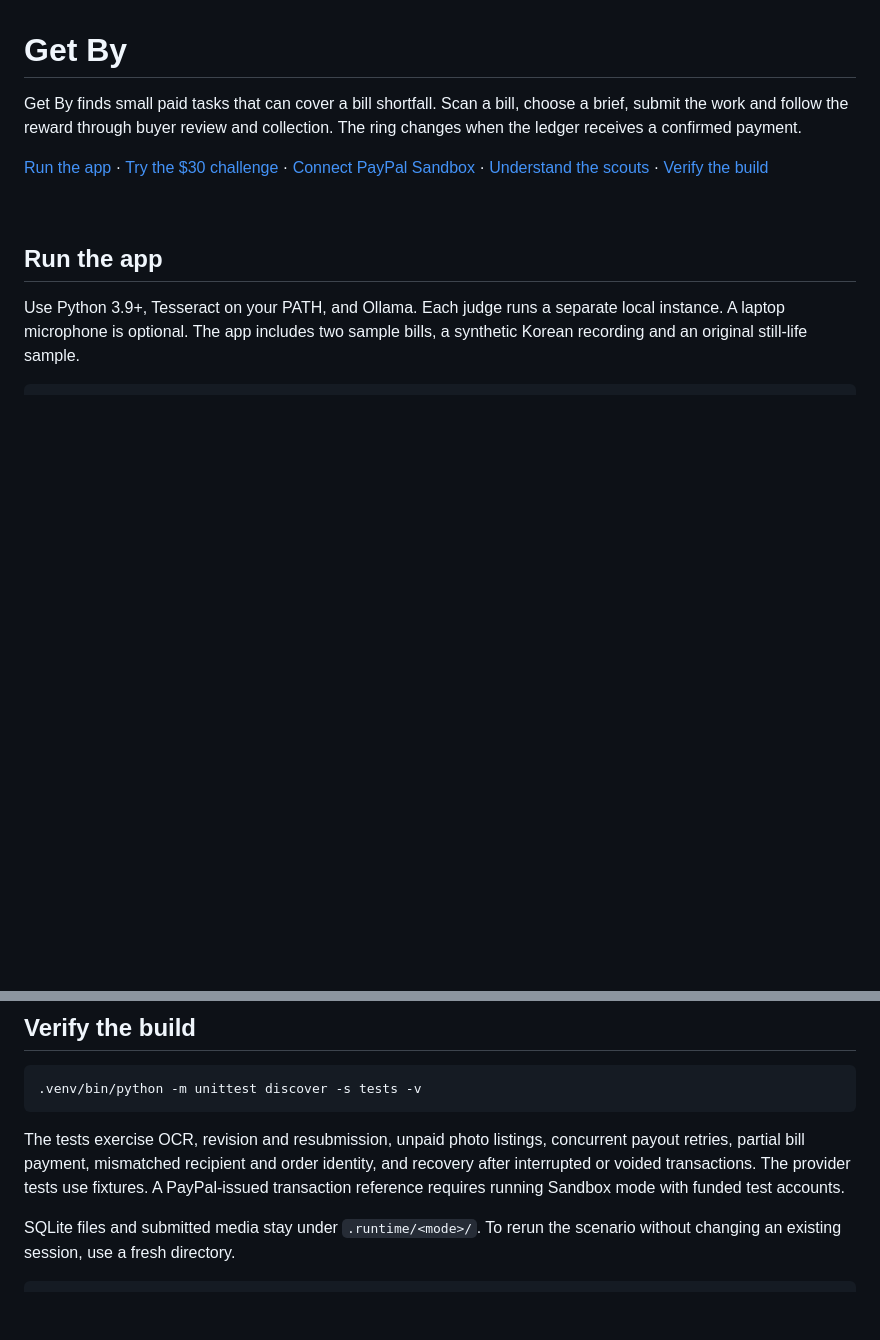
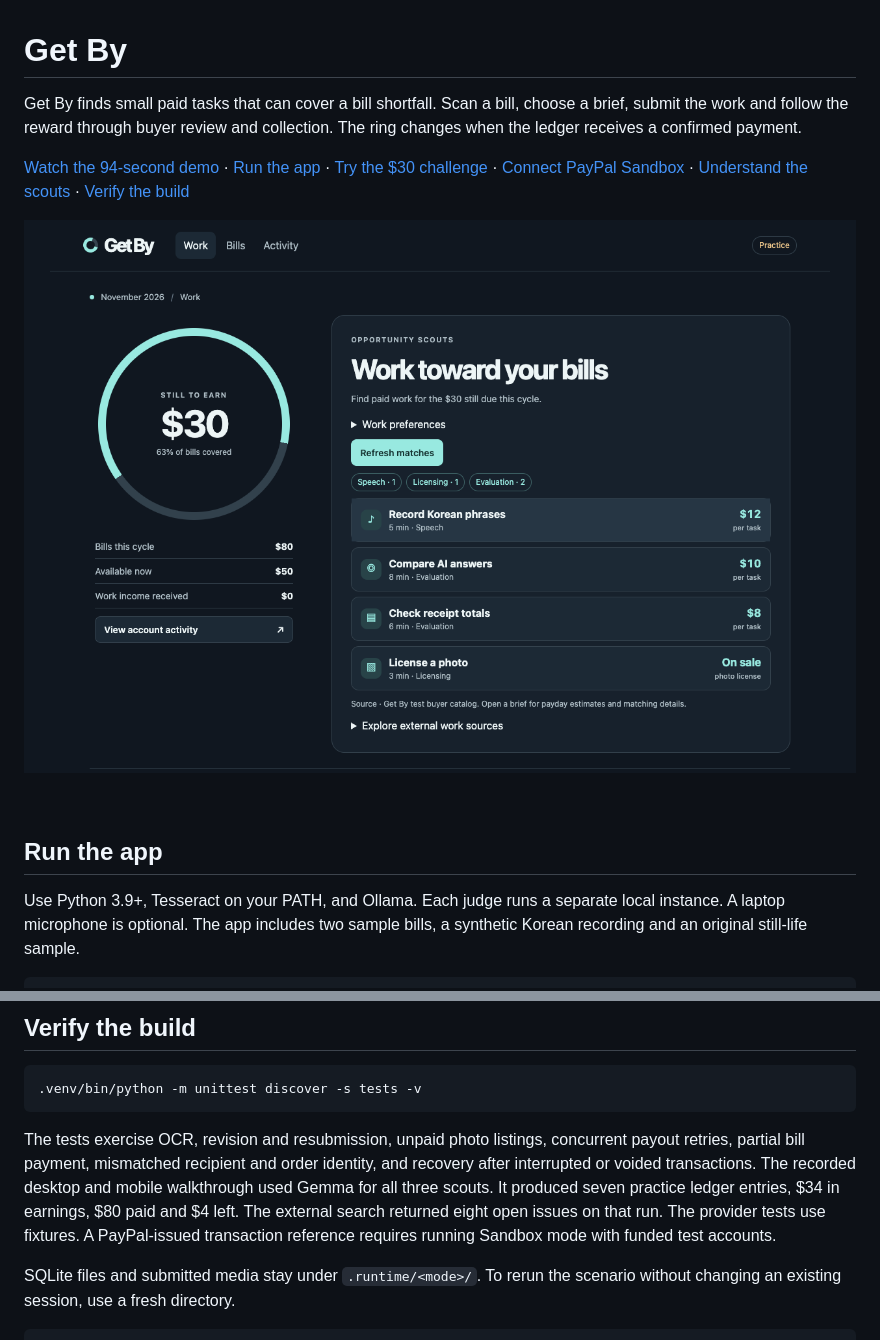
Before and after one commit to hkalbertkim/getby, a Markdown page: README.md, 2 parts joined by grey strips. Rendered like a GitHub page; pictures changed too: docs/work-scouts.png (added); blank space fills up the shorter version.

Commit message:
Add verified desktop and mobile views and the recorded walkthrough

````diff
--- a/README.md
+++ b/README.md
@@ -2,7 +2,9 @@
 
 Get By finds small paid tasks that can cover a bill shortfall. Scan a bill, choose a brief, submit the work and follow the reward through buyer review and collection. The ring changes when the ledger receives a confirmed payment.
 
-[Run the app](#run-the-app) · [Try the $30 challenge](#try-the-30-challenge) · [Connect PayPal Sandbox](#connect-paypal-sandbox) · [Understand the scouts](#how-the-scouts-work) · [Verify the build](#verify-the-build)
+[Watch the 94-second demo](https://github.com/hkalbertkim/getby/releases/download/v0.1.0/GetBy-Demo.mp4) · [Run the app](#run-the-app) · [Try the $30 challenge](#try-the-30-challenge) · [Connect PayPal Sandbox](#connect-paypal-sandbox) · [Understand the scouts](#how-the-scouts-work) · [Verify the build](#verify-the-build)
+
+![Get By showing a thirty dollar shortfall and four work briefs](docs/work-scouts.png)
 
 <br />
 
@@ -87,7 +89,7 @@ Speech, Evaluation and Licensing each filter the supplied buyer catalog by langu
 .venv/bin/python -m unittest discover -s tests -v
 ```
 
-The tests exercise OCR, revision and resubmission, unpaid photo listings, concurrent payout retries, partial bill payment, mismatched recipient and order identity, and recovery after interrupted or voided transactions. The provider tests use fixtures. A PayPal-issued transaction reference requires running Sandbox mode with funded test accounts.
+The tests exercise OCR, revision and resubmission, unpaid photo listings, concurrent payout retries, partial bill payment, mismatched recipient and order identity, and recovery after interrupted or voided transactions. The recorded desktop and mobile walkthrough used Gemma for all three scouts. It produced seven practice ledger entries, $34 in earnings, $80 paid and $4 left. The external search returned eight open issues on that run. The provider tests use fixtures. A PayPal-issued transaction reference requires running Sandbox mode with funded test accounts.
 
 SQLite files and submitted media stay under `.runtime/<mode>/`. To rerun the scenario without changing an existing session, use a fresh directory.
 
````
Also changed, not shown: docs/mobile.png (added).
